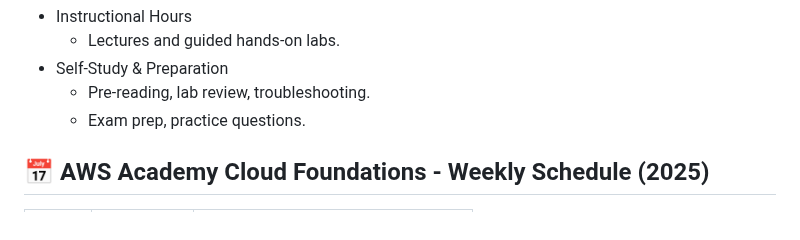
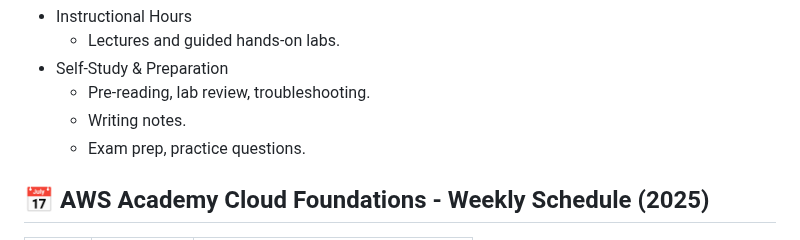
Before and after one commit to pohjus/pohjus.github.io, a Markdown page: aws-cloud-foundations/index.md, the part around the change. Drawn GitHub-style.

Commit message:
docs(index.md): add better notes about credits

```diff
--- a/aws-cloud-foundations/index.md
+++ b/aws-cloud-foundations/index.md
@@ -52,6 +52,7 @@ The course is three (3) credits, which means ~81 hours of work which divided fol
   - Lectures and guided hands‑on labs.
 - Self‑Study & Preparation
   - Pre‑reading, lab review, troubleshooting.
+  - Writing notes.
   - Exam prep, practice questions.
 
 ## 📅 AWS Academy Cloud Foundations - Weekly Schedule (2025)
```
